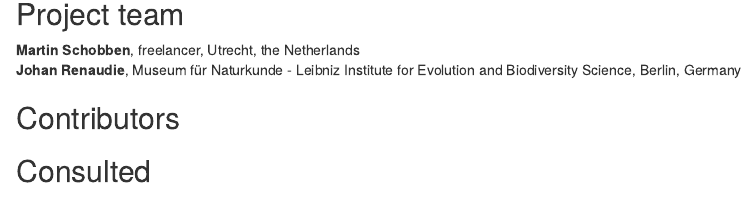
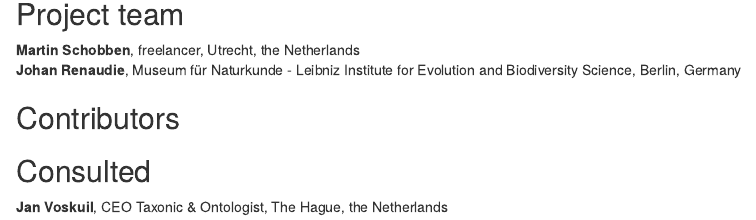
Before and after one commit to trel/isc-proposal-panacea, an R Markdown document (proposal/signatories.Rmd): the page in a window 1100 px wide, from 80 px down. Rendered offline with R 4.5, knitr and Pandoc, with nearby package versions.

Commit message:
add consultant

```diff
--- a/proposal/signatories.Rmd
+++ b/proposal/signatories.Rmd
@@ -20,6 +20,8 @@ Who are the people who have actively helped with this proposal but won't necessa
 -->
 
 ## Consulted
+
+**Jan Voskuil**, CEO Taxonic & Ontologist, The Hague, the Netherlands
 <!--
 Who has been given the opportunity to provide feedback on the proposal? This should include any R Consortium & ISC members who the proposal has been discussed with.
 -->
```
